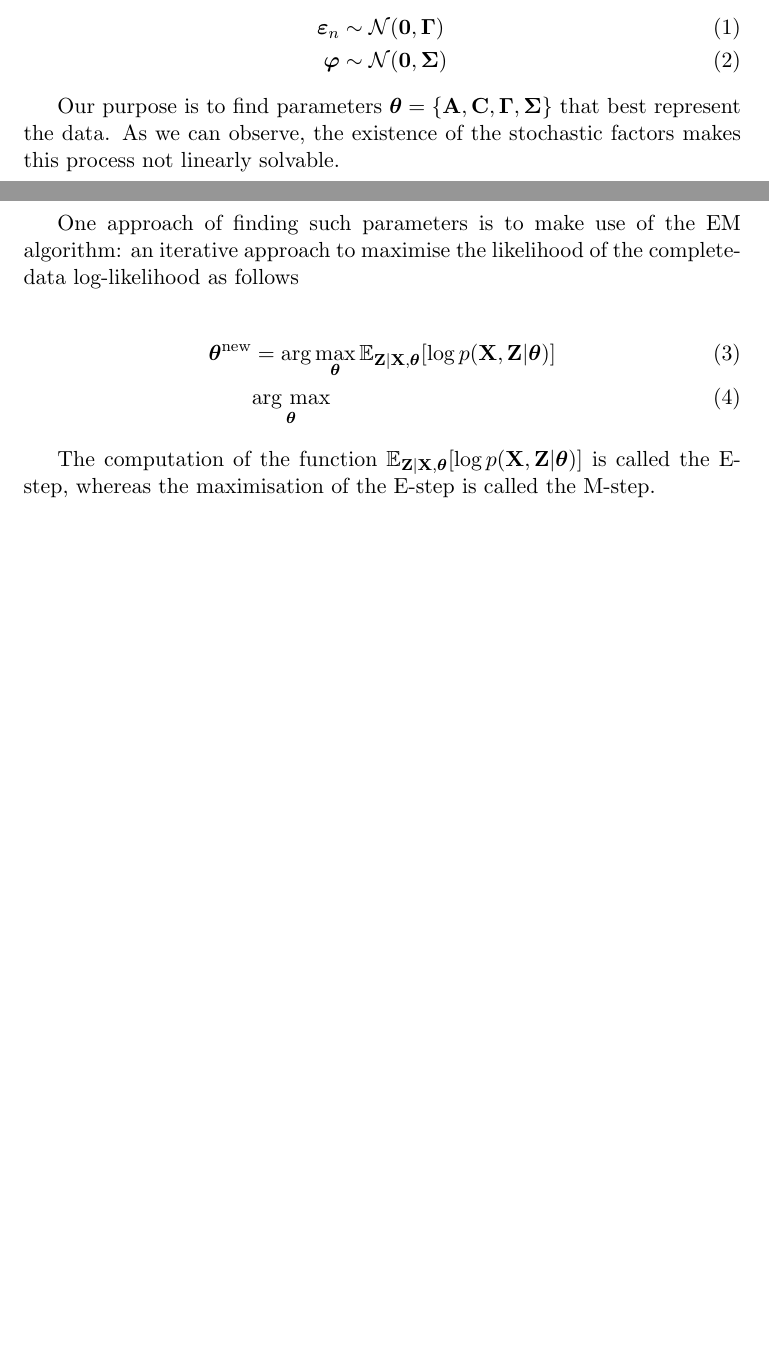
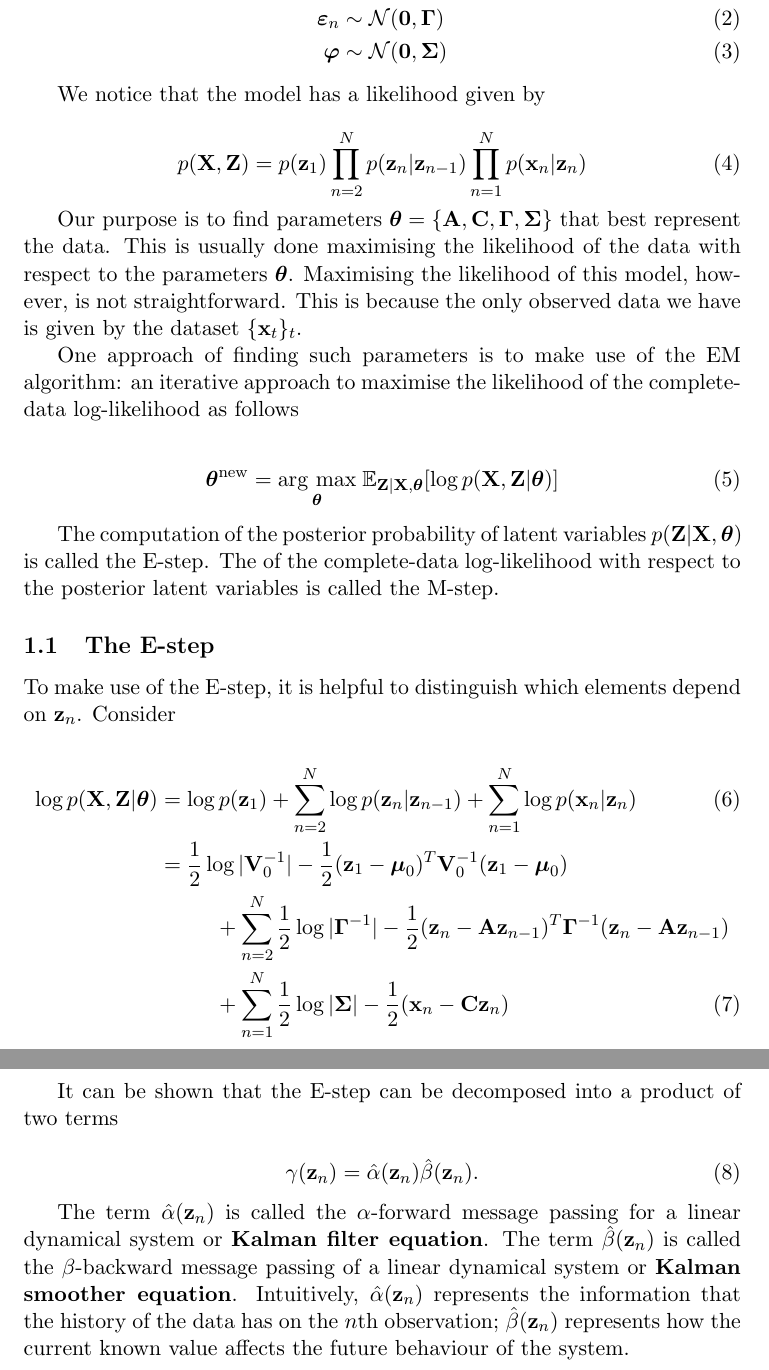
Before and after one commit to gerdm/QMUL, a LaTeX thesis (MTHM038-project-dissertation/drafts/lds-kf.tex): two parts of pages 1 and 2 of 2 before the commit and two parts of pages 2 and 3 of 3 after it, joined at a grey line, cut so that both start at the same text, the shorter picture padded with empty space. Compiled offline with pdfLaTeX.

Commit message:
MTHM038-mod: add eqs to lds file

```diff
--- a/MTHM038-project-dissertation/drafts/lds-kf.tex
+++ b/MTHM038-project-dissertation/drafts/lds-kf.tex
@@ -36,16 +45,42 @@ where the noise terms are distributed as follows
 	\boldsymbol\varphi & \sim \mathcal{N}({\bf 0}, \boldsymbol\Sigma)
 \end{align}
 
-Our purpose is to find parameters $\boldsymbol\theta = \{{\bf A}, {\bf C}, \boldsymbol\Gamma, \boldsymbol\Sigma\}$ that best represent the data. As we can observe, the existence of the stochastic factors makes this process not linearly solvable.
+We notice that the model has a likelihood given by
 
+\begin{equation}
+	p({\bf X}, {\bf Z}) = p({\bf z}_1)\prod_{n=2}^N p({\bf z}_n\vert {\bf z}_{n-1})\prod_{n=1}^N p({\bf x}_n\vert {\bf z}_n)
+\end{equation}
+
+Our purpose is to find parameters $\boldsymbol\theta = \{{\bf A}, {\bf C}, \boldsymbol\Gamma, \boldsymbol\Sigma\}$ that best represent the data. This is usually done maximising the likelihood of the data with respect to the parameters $\boldsymbol{\theta}$. Maximising the likelihood of this model, however, is not straightforward. This is because the only observed data we have is given by the dataset $\{{\bf x}_t\}_t$.
 
 
 One approach of finding such parameters is to make use of the EM algorithm: an iterative approach to maximise the likelihood of the complete-data log-likelihood as follows
 
 \begin{align}
-	\boldsymbol{\theta}^\text{new} &= \arg\max_{\boldsymbol{\theta}} \mathbb{E}_{{\bf Z}\vert {\bf X}, \boldsymbol{\theta}}[\log p({\bf X}, {\bf Z}\vert \boldsymbol\theta)]\\
-	&\argmax{\boldsymbol{\theta}}
+	\boldsymbol{\theta}^\text{new} &= \argmax{\boldsymbol{\theta}} \mathbb{E}_{{\bf Z}\vert {\bf X}, \boldsymbol{\theta}}[\log p({\bf X}, {\bf Z}\vert \boldsymbol\theta)]
 \end{align}
 
-The computation of the function $\mathbb{E}_{{\bf Z}\vert {\bf X}, \boldsymbol{\theta}}[\log p({\bf X}, {\bf Z}\vert \boldsymbol\theta)]$ is called the E-step, whereas the maximisation of the E-step is called the M-step.
+The computation of the posterior probability of latent variables $p({\bf Z}\vert {\bf X}, \boldsymbol\theta)$ is called the E-step. The  of the complete-data log-likelihood with respect to the posterior latent variables is called the M-step.
+
+
+\subsection{The E-step}
+To make use of the E-step, it is helpful to distinguish which elements depend on ${\bf z}_n$. Consider
+
+\begin{align}
+	\log p({\bf X}, {\bf Z}\vert \boldsymbol\theta) &= \log p({\bf z}_1) + \sum_{n=2}^N \log p({\bf z}_n\vert {\bf z}_{n-1}) + \sum_{n=1}^N \log p({\bf x}_n\vert {\bf z}_n)\\
+	   &=\frac{1}{2}\log\vert{\bf V}_0^{-1}\vert - \frac{1}{2}({\bf z}_1 - \boldsymbol\mu_0)^T{\bf V}_0^{-1}({\bf z}_1 - \boldsymbol\mu_0) \nonumber \\
+	   &\hspace{1cm}+ \sum_{n=2}^N \frac{1}{2}\log\vert\boldsymbol\Gamma^{-1}\vert - \frac{1}{2}({\bf z}_n - {\bf A z}_{n-1})^T\boldsymbol{\Gamma}^{-1}({\bf z}_n - {\bf A z}_{n-1}) \nonumber \\
+	   &\hspace{1cm}+\sum_{n=1}^N \frac{1}{2}\log\vert\boldsymbol\Sigma\vert -\frac{1}{2}({\bf x}_n - {\bf C z}_n)
+\end{align}
+
+
+%%to-do:Show
+It can be shown that the E-step can be decomposed into a product of two terms
+
+\begin{equation}
+	\gamma({\bf z}_n) = \hat\alpha({\bf z}_n)\hat\beta({\bf z}_n).
+\end{equation}
+
+The term $\hat\alpha({\bf z}_n)$ is called the $\alpha$-forward message passing for a linear dynamical system or \textbf{Kalman filter equation}.  The term $\hat\beta({\bf z}_n)$ is called the $\beta$-backward message passing of a linear dynamical system or \textbf{Kalman smoother equation}. Intuitively, $\hat\alpha({\bf z}_n)$ represents the information that the history of the data has on the $n$th observation; $\hat\beta({\bf z}_n)$ represents how the current known value affects the future behaviour of the system.
+
 \end{document}
```
Also changed, not shown: MTHM038-project-dissertation/drafts/lds-kf.tex (19 more changed lines).
